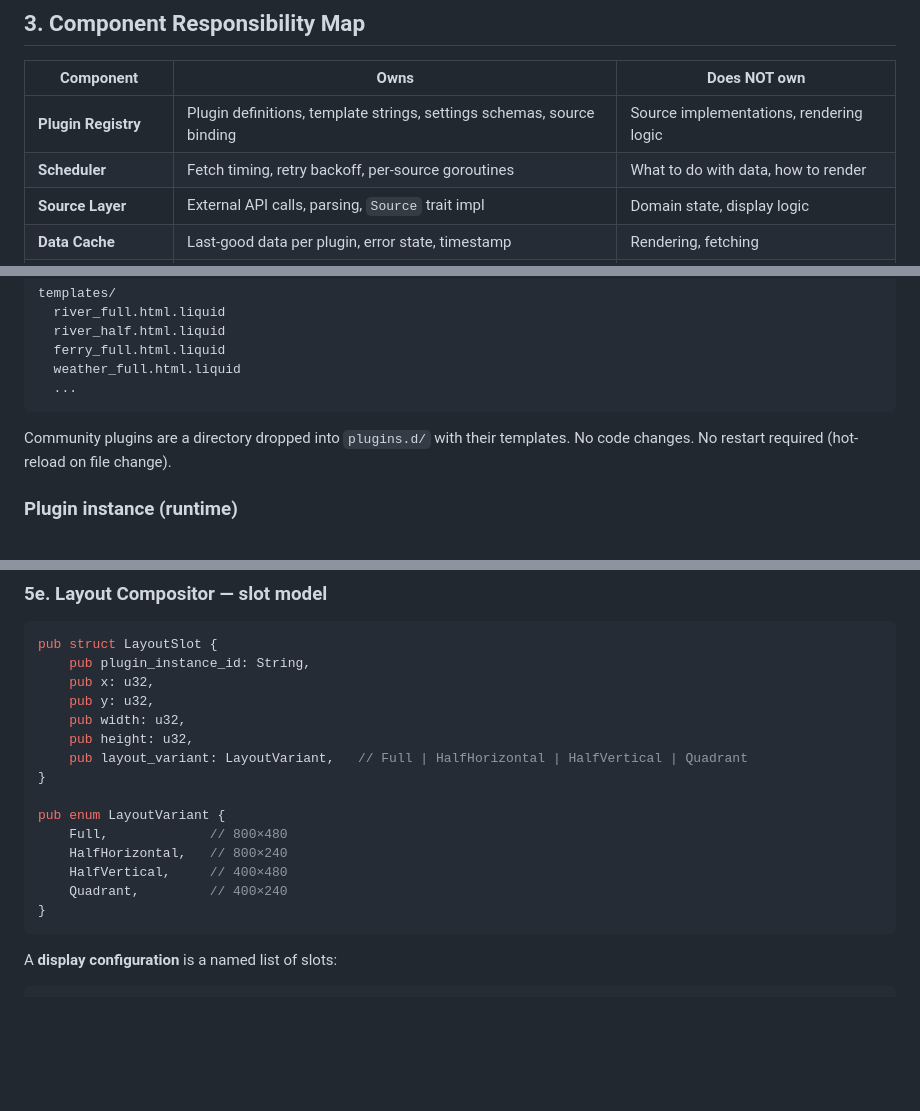
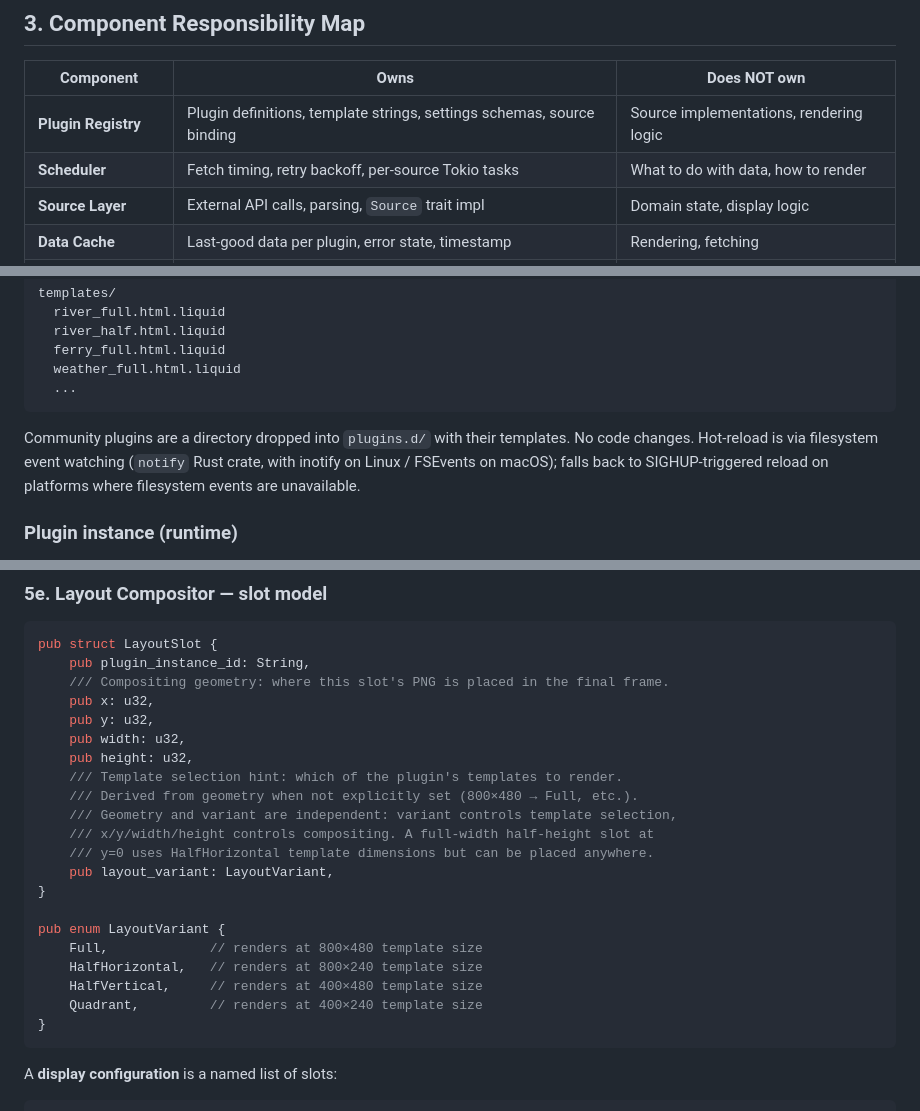
Before and after one commit to ellisandy/cascades, a Markdown page: docs/research/target-architecture.md, 3 parts joined by grey strips. Rendered like a GitHub page; blank space fills up the shorter version.

Commit message:
docs: fix review findings in target-architecture — Tokio tasks, hot-reload mechanism, slot/variant clarity (cs-hok)

````diff
--- a/docs/research/target-architecture.md
+++ b/docs/research/target-architecture.md
@@ -106,7 +106,7 @@ compatibility.
 | Component | Owns | Does NOT own |
 |---|---|---|
 | **Plugin Registry** | Plugin definitions, template strings, settings schemas, source binding | Source implementations, rendering logic |
-| **Scheduler** | Fetch timing, retry backoff, per-source goroutines | What to do with data, how to render |
+| **Scheduler** | Fetch timing, retry backoff, per-source Tokio tasks | What to do with data, how to render |
 | **Source Layer** | External API calls, parsing, `Source` trait impl | Domain state, display logic |
 | **Data Cache** | Last-good data per plugin, error state, timestamp | Rendering, fetching |
 | **Evaluation Engine** | Trip go/no-go logic, criterion registry | Data fetching, template rendering |
@@ -184,7 +184,9 @@ templates/
 ```
 
 Community plugins are a directory dropped into `plugins.d/` with their templates.
-No code changes. No restart required (hot-reload on file change).
+No code changes. Hot-reload is via filesystem event watching (`notify` Rust crate,
+with inotify on Linux / FSEvents on macOS); falls back to SIGHUP-triggered reload
+on platforms where filesystem events are unavailable.
 
 ### Plugin instance (runtime)
 
@@ -323,18 +325,24 @@ return PNG. It has no knowledge of plugins, templates, or data.
 ```rust
 pub struct LayoutSlot {
     pub plugin_instance_id: String,
+    /// Compositing geometry: where this slot's PNG is placed in the final frame.
     pub x: u32,
     pub y: u32,
     pub width: u32,
     pub height: u32,
-    pub layout_variant: LayoutVariant,   // Full | HalfHorizontal | HalfVertical | Quadrant
+    /// Template selection hint: which of the plugin's templates to render.
+    /// Derived from geometry when not explicitly set (800×480 → Full, etc.).
+    /// Geometry and variant are independent: variant controls template selection,
+    /// x/y/width/height controls compositing. A full-width half-height slot at
+    /// y=0 uses HalfHorizontal template dimensions but can be placed anywhere.
+    pub layout_variant: LayoutVariant,
 }
 
 pub enum LayoutVariant {
-    Full,             // 800×480
-    HalfHorizontal,   // 800×240
-    HalfVertical,     // 400×480
-    Quadrant,         // 400×240
+    Full,             // renders at 800×480 template size
+    HalfHorizontal,   // renders at 800×240 template size
+    HalfVertical,     // renders at 400×480 template size
+    Quadrant,         // renders at 400×240 template size
 }
 ```
 
````
